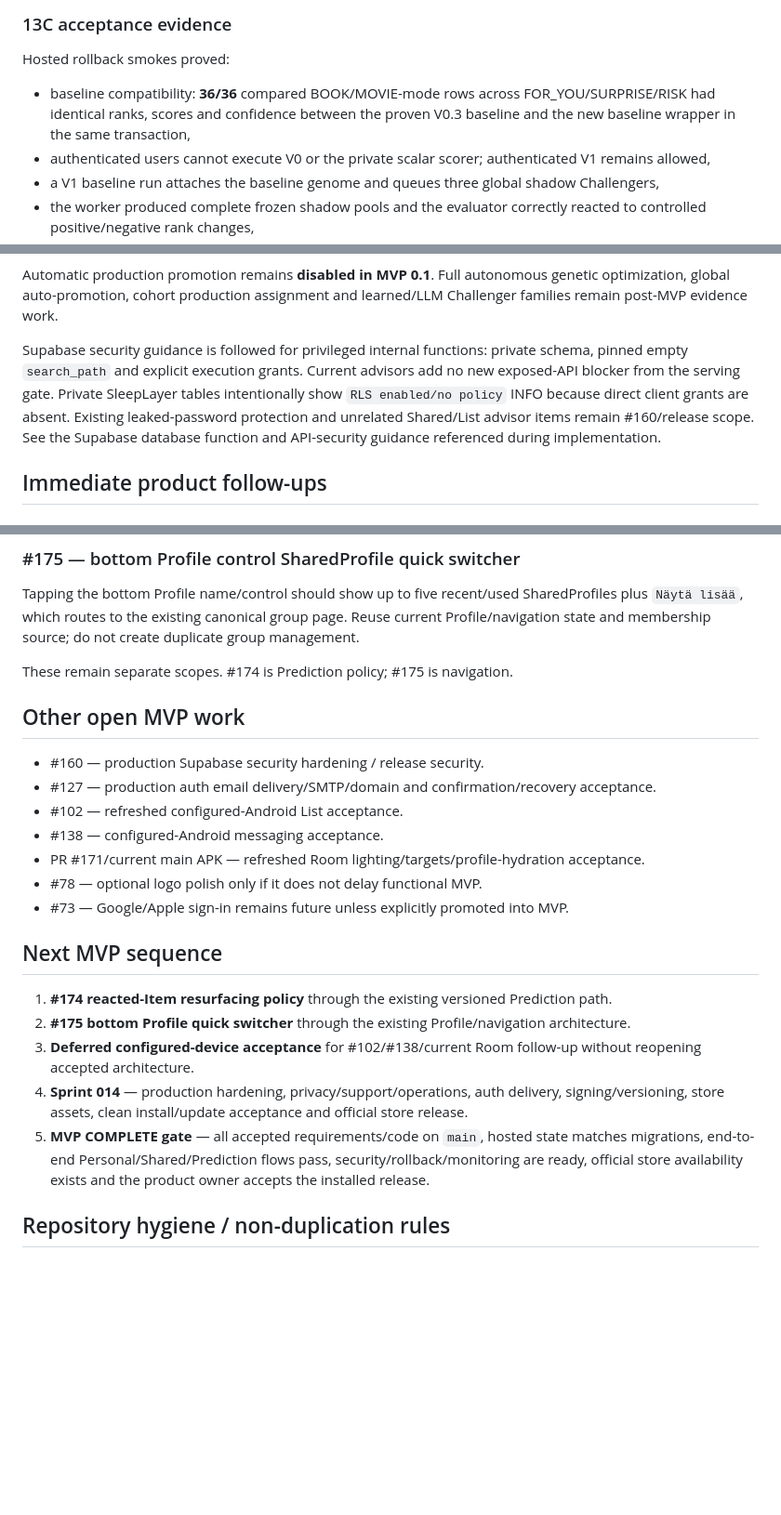
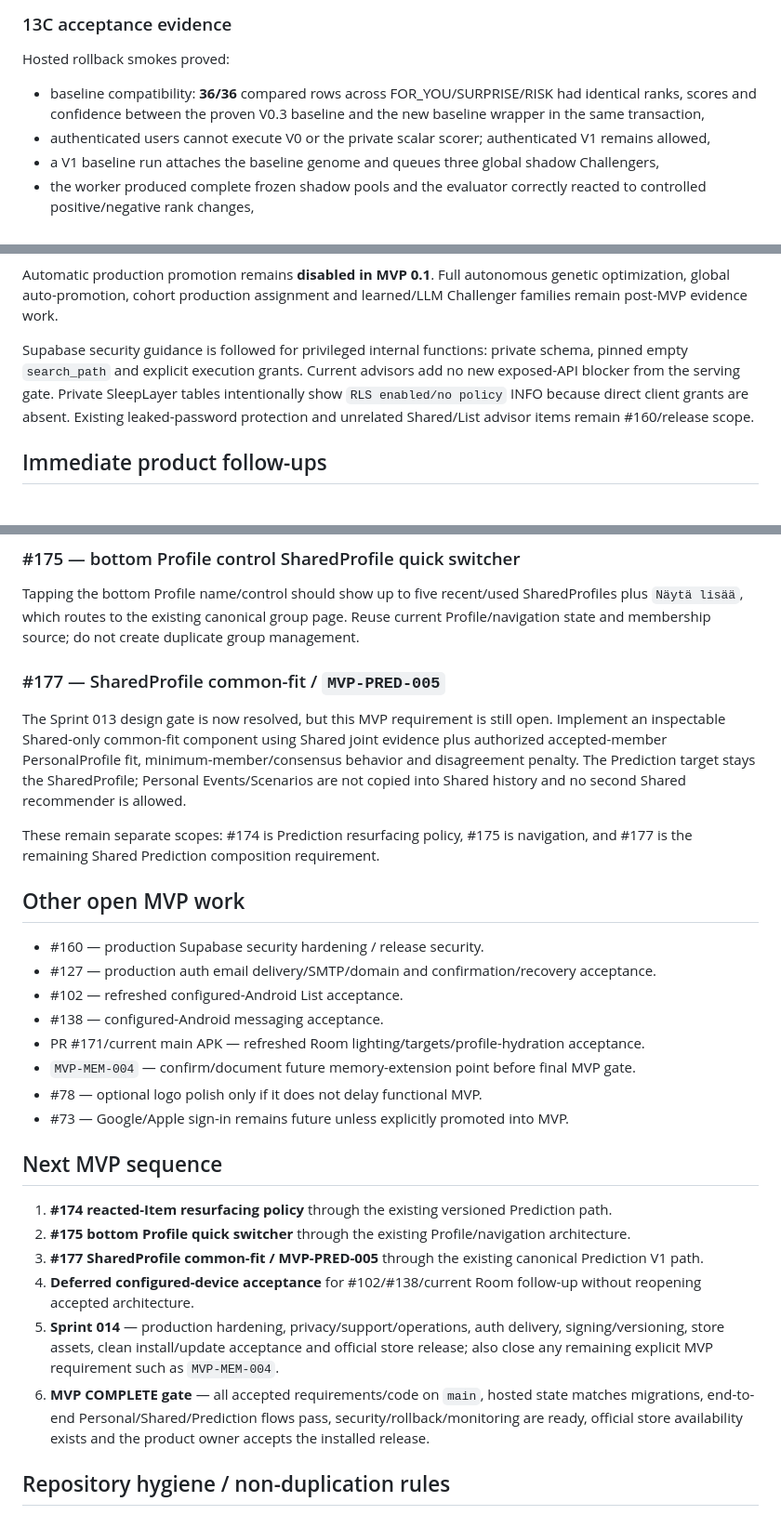
Before and after one commit to Kajooja/Kajo, a Markdown page: docs/project/STATUS.md, 3 parts joined by grey strips. Shown at 93% size. Rendered like a GitHub page; blank space fills up the shorter version.

Commit message:
Track remaining Shared common-fit MVP gate

```diff
--- a/docs/project/STATUS.md
+++ b/docs/project/STATUS.md
@@ -86,7 +86,7 @@ The implementation contains:
 
 Hosted rollback smokes proved:
 
-- baseline compatibility: **36/36** compared BOOK/MOVIE-mode rows across FOR_YOU/SURPRISE/RISK had identical ranks, scores and confidence between the proven V0.3 baseline and the new baseline wrapper in the same transaction,
+- baseline compatibility: **36/36** compared rows across FOR_YOU/SURPRISE/RISK had identical ranks, scores and confidence between the proven V0.3 baseline and the new baseline wrapper in the same transaction,
 - authenticated users cannot execute V0 or the private scalar scorer; authenticated V1 remains allowed,
 - a V1 baseline run attaches the baseline genome and queues three global shadow Challengers,
 - the worker produced complete frozen shadow pools and the evaluator correctly reacted to controlled positive/negative rank changes,
@@ -99,7 +99,7 @@ Hosted rollback smokes proved:
 
 Automatic production promotion remains **disabled in MVP 0.1**. Full autonomous genetic optimization, global auto-promotion, cohort production assignment and learned/LLM Challenger families remain post-MVP evidence work.
 
-Supabase security guidance is followed for privileged internal functions: private schema, pinned empty `search_path` and explicit execution grants. Current advisors add no new exposed-API blocker from the serving gate. Private SleepLayer tables intentionally show `RLS enabled/no policy` INFO because direct client grants are absent. Existing leaked-password protection and unrelated Shared/List advisor items remain #160/release scope. See the Supabase database function and API-security guidance referenced during implementation.
+Supabase security guidance is followed for privileged internal functions: private schema, pinned empty `search_path` and explicit execution grants. Current advisors add no new exposed-API blocker from the serving gate. Private SleepLayer tables intentionally show `RLS enabled/no policy` INFO because direct client grants are absent. Existing leaked-password protection and unrelated Shared/List advisor items remain #160/release scope.
 
 ## Immediate product follow-ups
 
@@ -111,7 +111,11 @@ Normal discovery must strongly suppress repeatedly reacted/terminal Items. A sav
 
 Tapping the bottom Profile name/control should show up to five recent/used SharedProfiles plus `Näytä lisää`, which routes to the existing canonical group page. Reuse current Profile/navigation state and membership source; do not create duplicate group management.
 
-These remain separate scopes. #174 is Prediction policy; #175 is navigation.
+### #177 — SharedProfile common-fit / `MVP-PRED-005`
+
+The Sprint 013 design gate is now resolved, but this MVP requirement is still open. Implement an inspectable Shared-only common-fit component using Shared joint evidence plus authorized accepted-member PersonalProfile fit, minimum-member/consensus behavior and disagreement penalty. The Prediction target stays the SharedProfile; Personal Events/Scenarios are not copied into Shared history and no second Shared recommender is allowed.
+
+These remain separate scopes: #174 is Prediction resurfacing policy, #175 is navigation, and #177 is the remaining Shared Prediction composition requirement.
 
 ## Other open MVP work
 
@@ -120,6 +124,7 @@ These remain separate scopes. #174 is Prediction policy; #175 is navigation.
 - #102 — refreshed configured-Android List acceptance.
 - #138 — configured-Android messaging acceptance.
 - PR #171/current main APK — refreshed Room lighting/targets/profile-hydration acceptance.
+- `MVP-MEM-004` — confirm/document future memory-extension point before final MVP gate.
 - #78 — optional logo polish only if it does not delay functional MVP.
 - #73 — Google/Apple sign-in remains future unless explicitly promoted into MVP.
 
@@ -127,9 +132,10 @@ These remain separate scopes. #174 is Prediction policy; #175 is navigation.
 
 1. **#174 reacted-Item resurfacing policy** through the existing versioned Prediction path.
 2. **#175 bottom Profile quick switcher** through the existing Profile/navigation architecture.
-3. **Deferred configured-device acceptance** for #102/#138/current Room follow-up without reopening accepted architecture.
-4. **Sprint 014** — production hardening, privacy/support/operations, auth delivery, signing/versioning, store assets, clean install/update acceptance and official store release.
-5. **MVP COMPLETE gate** — all accepted requirements/code on `main`, hosted state matches migrations, end-to-end Personal/Shared/Prediction flows pass, security/rollback/monitoring are ready, official store availability exists and the product owner accepts the installed release.
+3. **#177 SharedProfile common-fit / MVP-PRED-005** through the existing canonical Prediction V1 path.
+4. **Deferred configured-device acceptance** for #102/#138/current Room follow-up without reopening accepted architecture.
+5. **Sprint 014** — production hardening, privacy/support/operations, auth delivery, signing/versioning, store assets, clean install/update acceptance and official store release; also close any remaining explicit MVP requirement such as `MVP-MEM-004`.
+6. **MVP COMPLETE gate** — all accepted requirements/code on `main`, hosted state matches migrations, end-to-end Personal/Shared/Prediction flows pass, security/rollback/monitoring are ready, official store availability exists and the product owner accepts the installed release.
 
 ## Repository hygiene / non-duplication rules
 
```
Also changed, not shown: other parts of docs/project/STATUS.md (+1 -1 lines).
